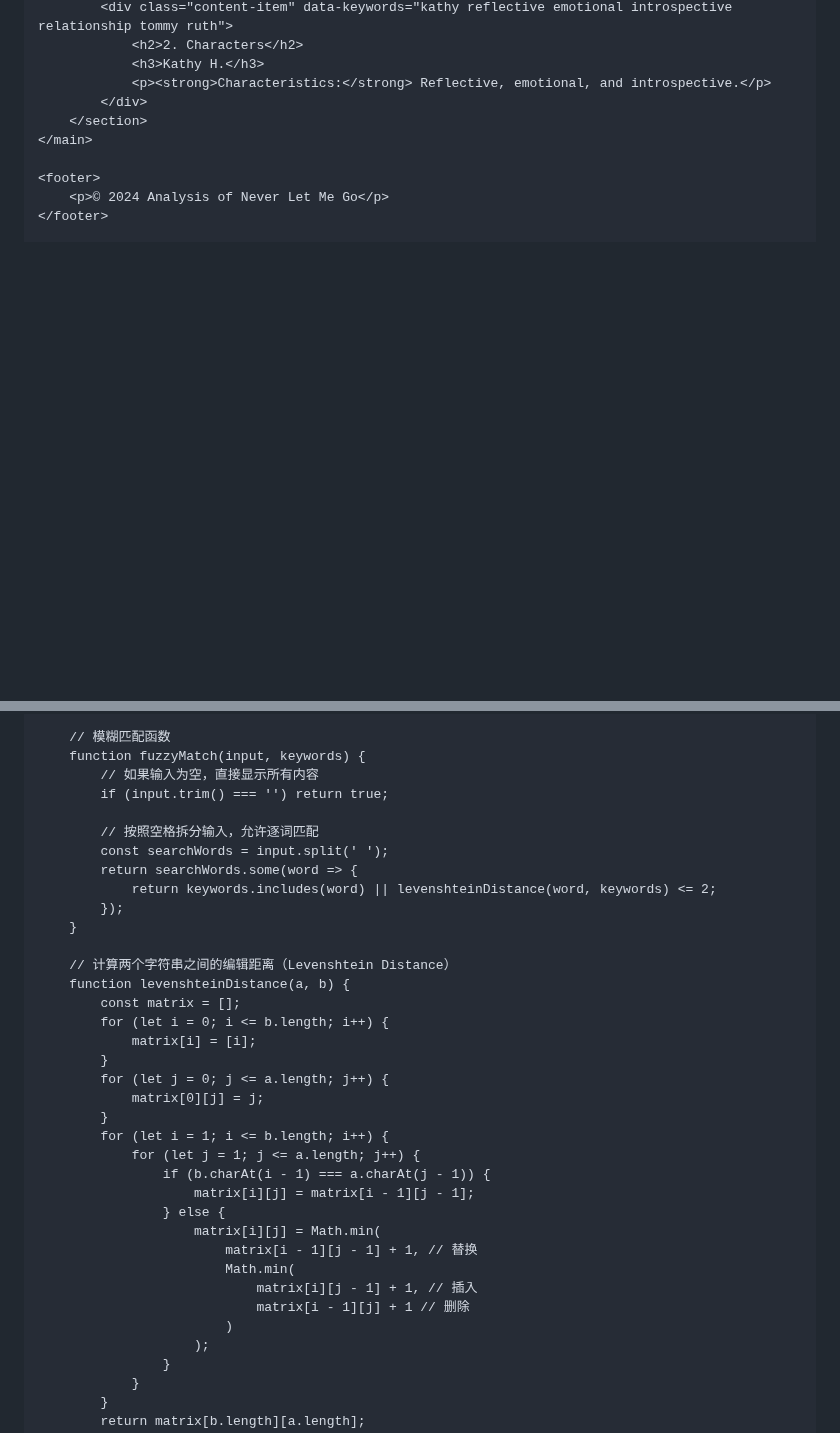
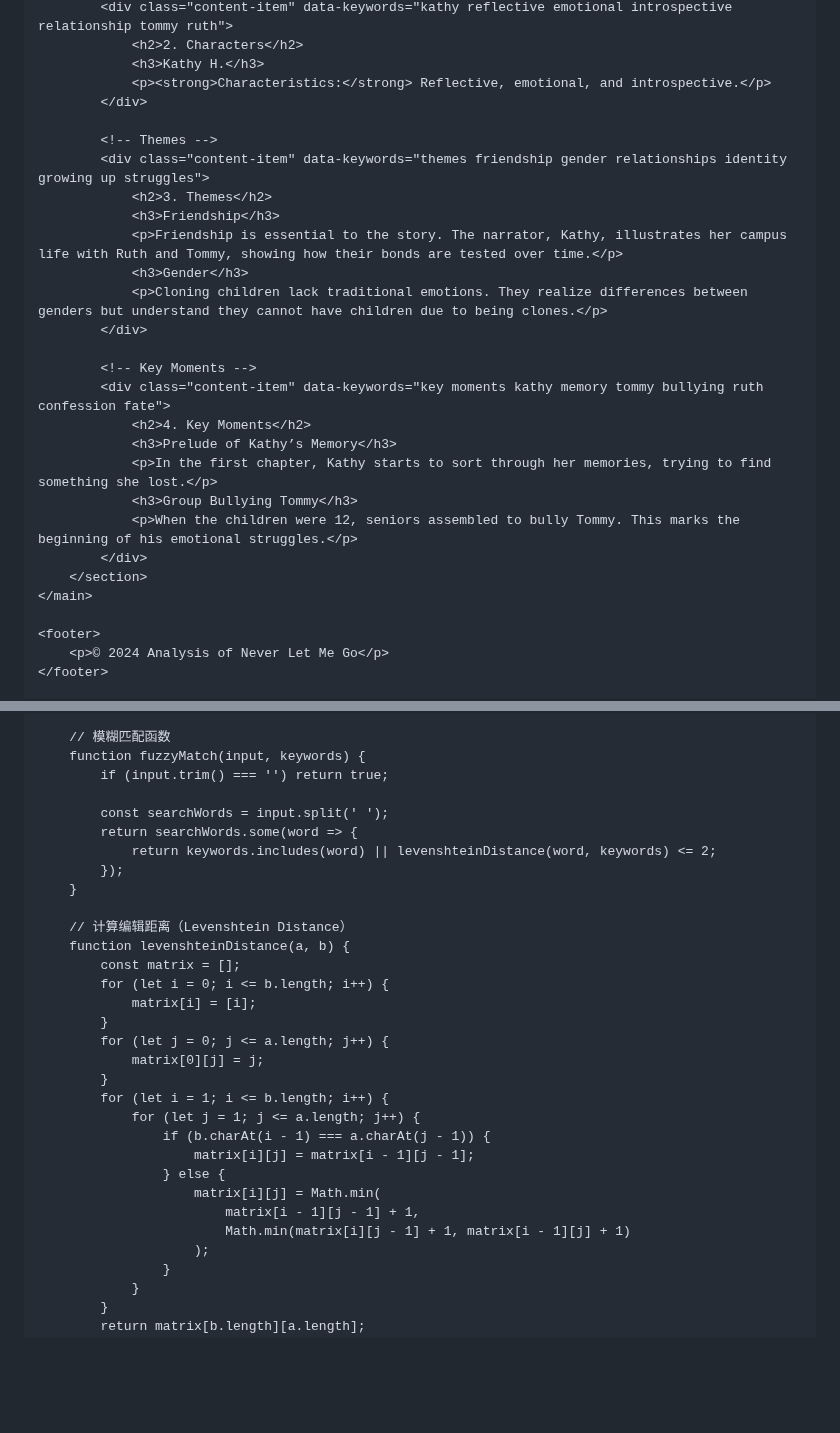
Before and after one commit to Dingding070307/Never-let-me-go, a Markdown page: README.md, 2 parts joined by grey strips. Rendered like a GitHub page; blank space fills up the shorter version.

```diff
--- a/README.md
+++ b/README.md
@@ -27,6 +30,24 @@
                 <h2>2. Characters</h2>
                 <h3>Kathy H.</h3>
                 <p><strong>Characteristics:</strong> Reflective, emotional, and introspective.</p>
+            </div>
+
+            <!-- Themes -->
+            <div class="content-item" data-keywords="themes friendship gender relationships identity growing up struggles">
+                <h2>3. Themes</h2>
+                <h3>Friendship</h3>
+                <p>Friendship is essential to the story. The narrator, Kathy, illustrates her campus life with Ruth and Tommy, showing how their bonds are tested over time.</p>
+                <h3>Gender</h3>
+                <p>Cloning children lack traditional emotions. They realize differences between genders but understand they cannot have children due to being clones.</p>
+            </div>
+
+            <!-- Key Moments -->
+            <div class="content-item" data-keywords="key moments kathy memory tommy bullying ruth confession fate">
+                <h2>4. Key Moments</h2>
+                <h3>Prelude of Kathy’s Memory</h3>
+                <p>In the first chapter, Kathy starts to sort through her memories, trying to find something she lost.</p>
+                <h3>Group Bullying Tommy</h3>
+                <p>When the children were 12, seniors assembled to bully Tommy. This marks the beginning of his emotional struggles.</p>
             </div>
         </section>
     </main>
@@ -52,17 +73,15 @@
 
         // 模糊匹配函数
         function fuzzyMatch(input, keywords) {
-            // 如果输入为空，直接显示所有内容
             if (input.trim() === '') return true;
 
-            // 按照空格拆分输入，允许逐词匹配
             const searchWords = input.split(' ');
             return searchWords.some(word => {
                 return keywords.includes(word) || levenshteinDistance(word, keywords) <= 2;
             });
         }
 
-        // 计算两个字符串之间的编辑距离（Levenshtein Distance）
+        // 计算编辑距离（Levenshtein Distance）
         function levenshteinDistance(a, b) {
             const matrix = [];
             for (let i = 0; i <= b.length; i++) {
@@ -77,11 +96,8 @@
                         matrix[i][j] = matrix[i - 1][j - 1];
                     } else {
                         matrix[i][j] = Math.min(
-                            matrix[i - 1][j - 1] + 1, // 替换
-                            Math.min(
-                                matrix[i][j - 1] + 1, // 插入
-                                matrix[i - 1][j] + 1 // 删除
-                            )
+                            matrix[i - 1][j - 1] + 1,
+                            Math.min(matrix[i][j - 1] + 1, matrix[i - 1][j] + 1)
                         );
                     }
                 }
```
Also changed, not shown: other parts of README.md (+4 -1 lines).
